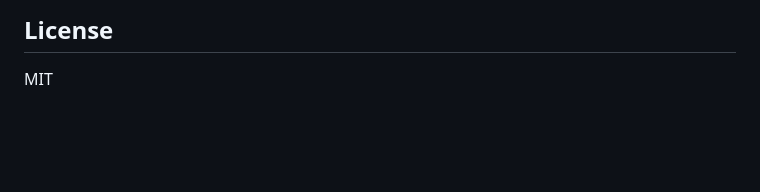
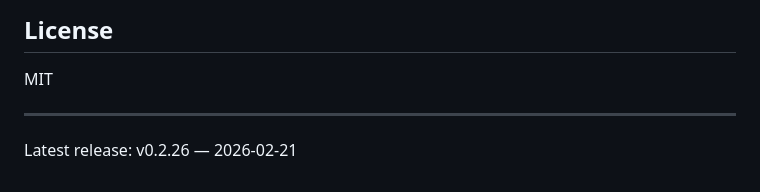
Before and after one commit to codespacesh/codewire, a Markdown page: README.md, the part around the change. Drawn GitHub-style; blank space fills up the shorter version.

Commit message:
docs: bump readme to v0.2.26

```diff
--- a/README.md
+++ b/README.md
@@ -712,3 +712,6 @@ sha256sum --check --ignore-missing SHA256SUMS
 ## License
 
 MIT
+
+---
+Latest release: v0.2.26 — 2026-02-21
```
